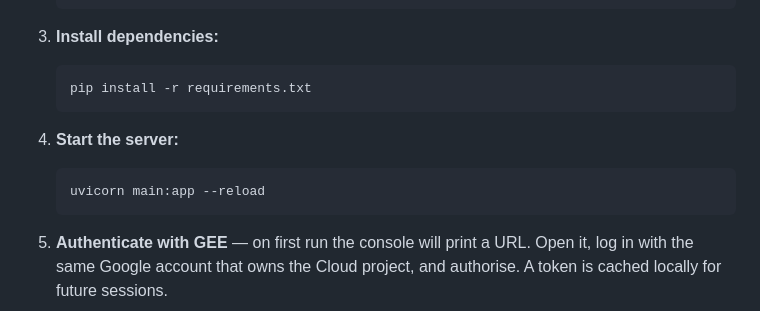
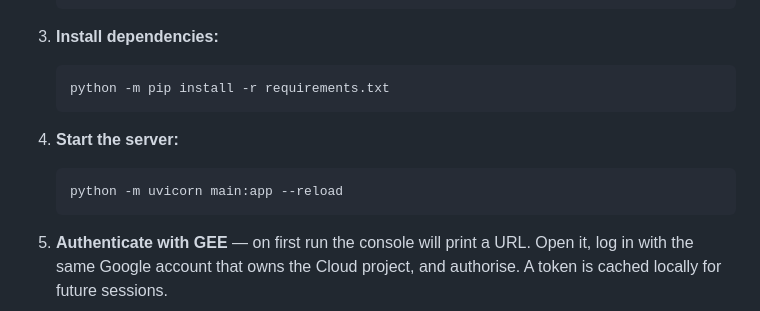
Before and after one commit to JakubHempel/biomass_explorer, a Markdown page: README.md, the part around the change. GitHub-like rendering.

Commit message:
Update installation instructions

````diff
--- a/README.md
+++ b/README.md
@@ -156,12 +156,12 @@ After these steps you will have a project ID ready to use.
 
 3. **Install dependencies:**
    ```bash
-   pip install -r requirements.txt
+   python -m pip install -r requirements.txt
    ```
 
 4. **Start the server:**
    ```bash
-   uvicorn main:app --reload
+   python -m uvicorn main:app --reload
    ```
 
 5. **Authenticate with GEE** — on first run the console will print a URL. Open it, log in with the same Google account that owns the Cloud project, and authorise. A token is cached locally for future sessions.
````
